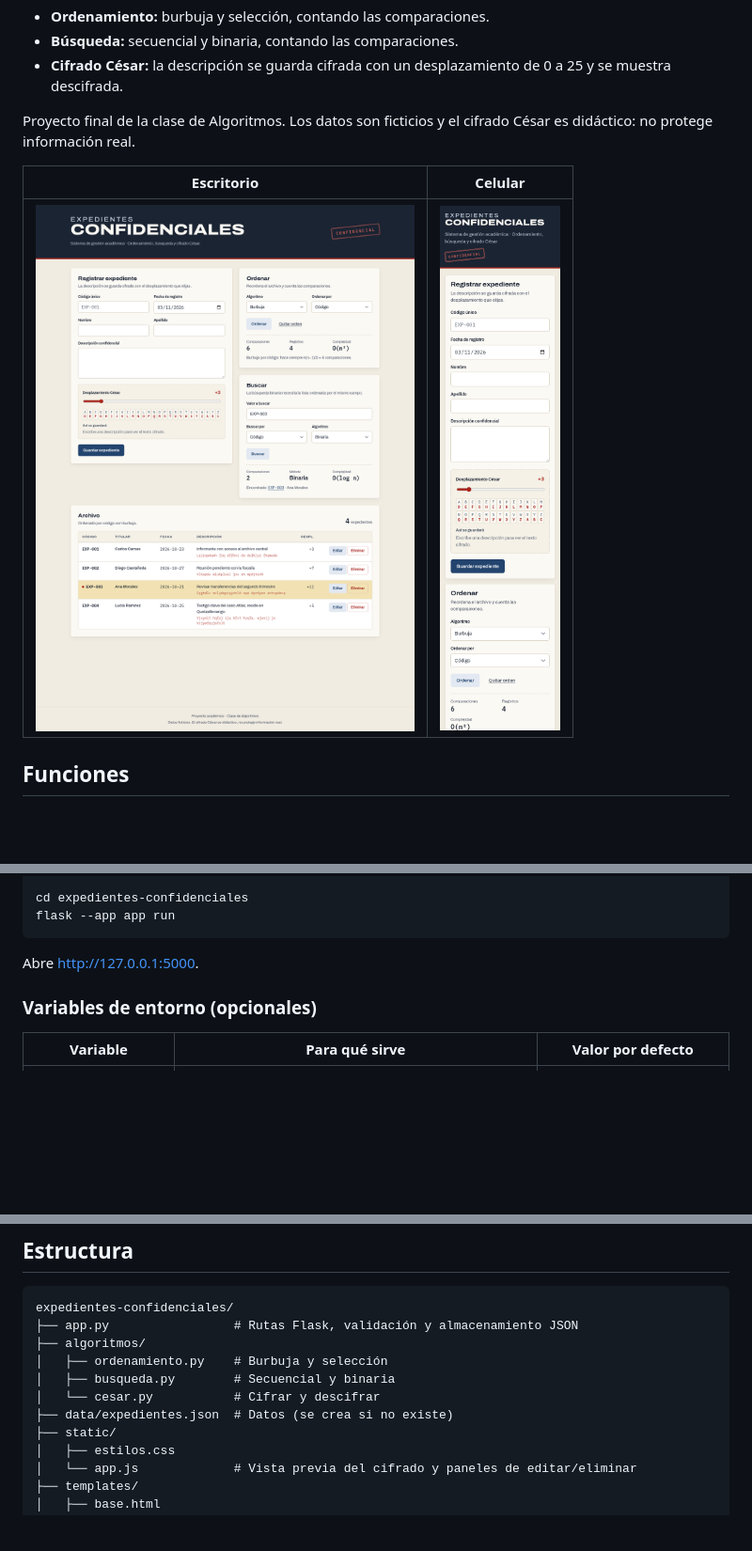
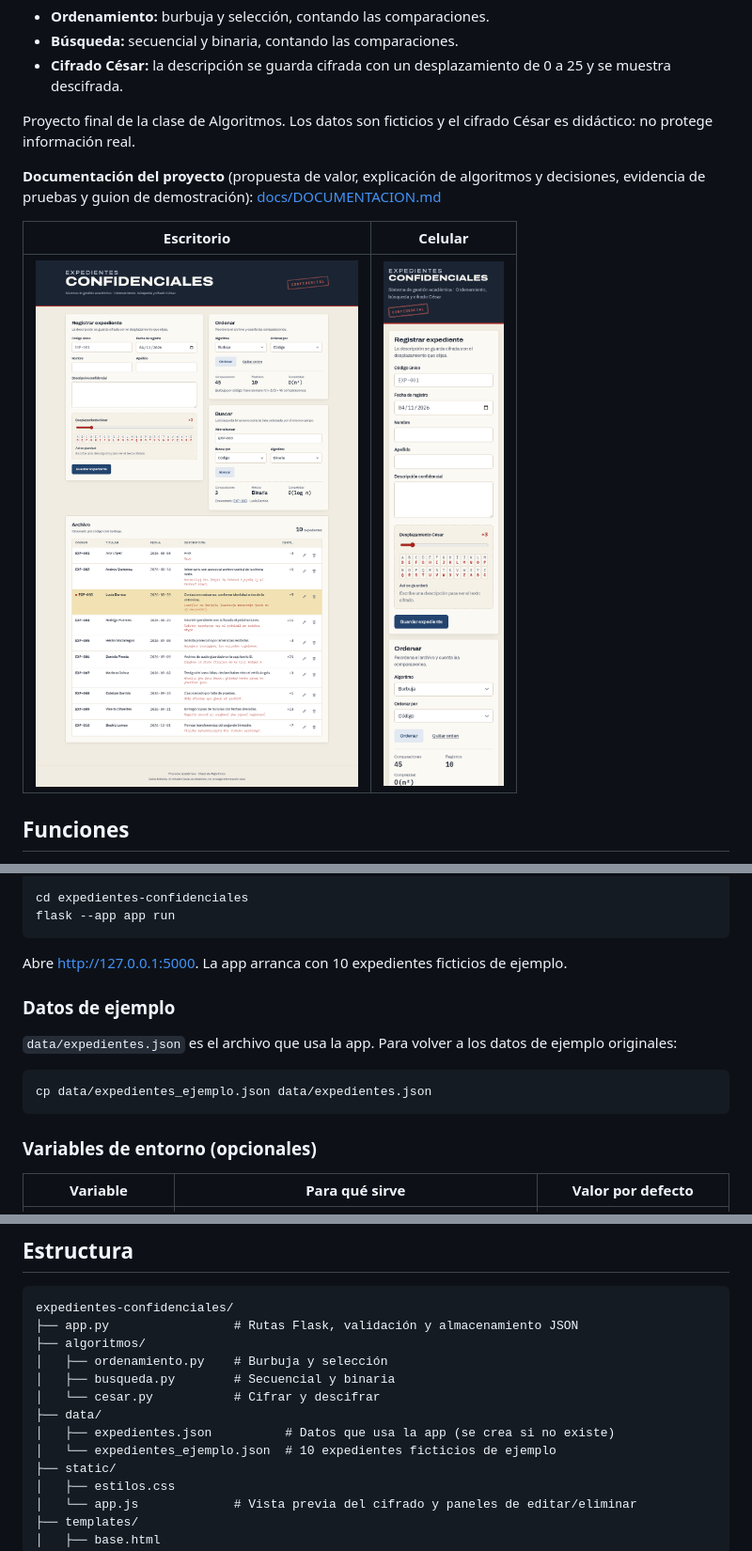
Before and after one commit to dalvarez005/Proyecto_Final_Algoritmos, a Markdown page: README.md, 3 parts joined by grey strips. Shown at 94% size. Rendered like a GitHub page; pictures changed too: docs/captura-escritorio.png, docs/captura-movil.png; blank space fills up the shorter version.

````diff
--- a/README.md
+++ b/README.md
@@ -7,6 +7,8 @@ Aplicación web en Flask para registrar expedientes ficticios y practicar los al
 - **Cifrado César:** la descripción se guarda cifrada con un desplazamiento de 0 a 25 y se muestra descifrada.
 
 Proyecto final de la clase de Algoritmos. Los datos son ficticios y el cifrado César es didáctico: no protege información real.
+
+**Documentación del proyecto** (propuesta de valor, explicación de algoritmos y decisiones, evidencia de pruebas y guion de demostración): [docs/DOCUMENTACION.md](docs/DOCUMENTACION.md)
 
 | Escritorio | Celular |
 |---|---|
@@ -40,7 +42,15 @@ cd expedientes-confidenciales
 flask --app app run
 ```
 
-Abre <http://127.0.0.1:5000>.
+Abre <http://127.0.0.1:5000>. La app arranca con 10 expedientes ficticios de ejemplo.
+
+### Datos de ejemplo
+
+`data/expedientes.json` es el archivo que usa la app. Para volver a los datos de ejemplo originales:
+
+```bash
+cp data/expedientes_ejemplo.json data/expedientes.json
+```
 
 ### Variables de entorno (opcionales)
 
@@ -69,7 +79,9 @@ expedientes-confidenciales/
 │   ├── ordenamiento.py    # Burbuja y selección
 │   ├── busqueda.py        # Secuencial y binaria
 │   └── cesar.py           # Cifrar y descifrar
-├── data/expedientes.json  # Datos (se crea si no existe)
+├── data/
+│   ├── expedientes.json          # Datos que usa la app (se crea si no existe)
+│   └── expedientes_ejemplo.json  # 10 expedientes ficticios de ejemplo
 ├── static/
 │   ├── estilos.css
 │   └── app.js             # Vista previa del cifrado y paneles de editar/eliminar
````
Also changed, not shown: docs/DOCUMENTACION.md (added, +186 -0 lines), docs/captura-editar.png (added), docs/captura-eliminar.png (added), 3 other files.
